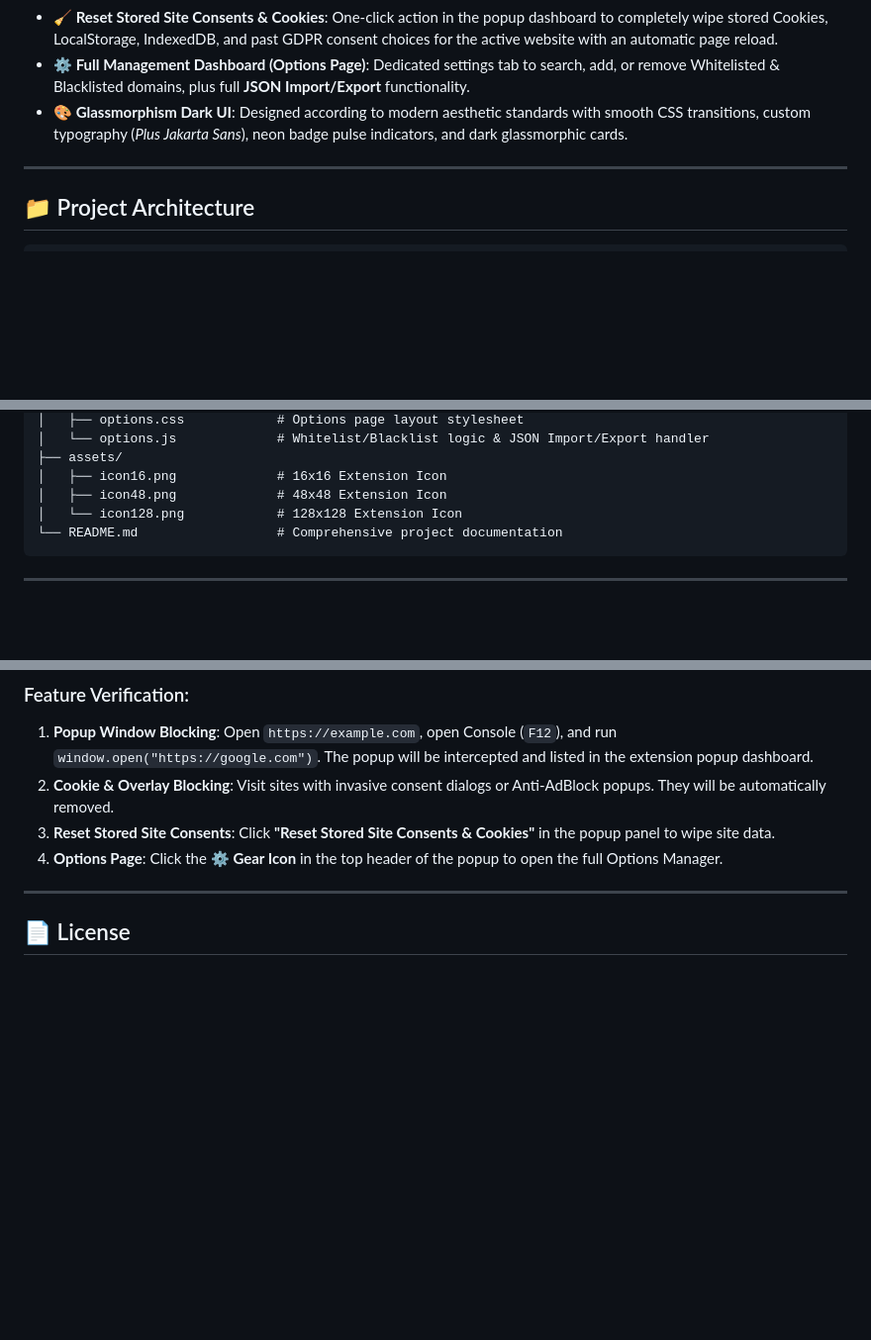
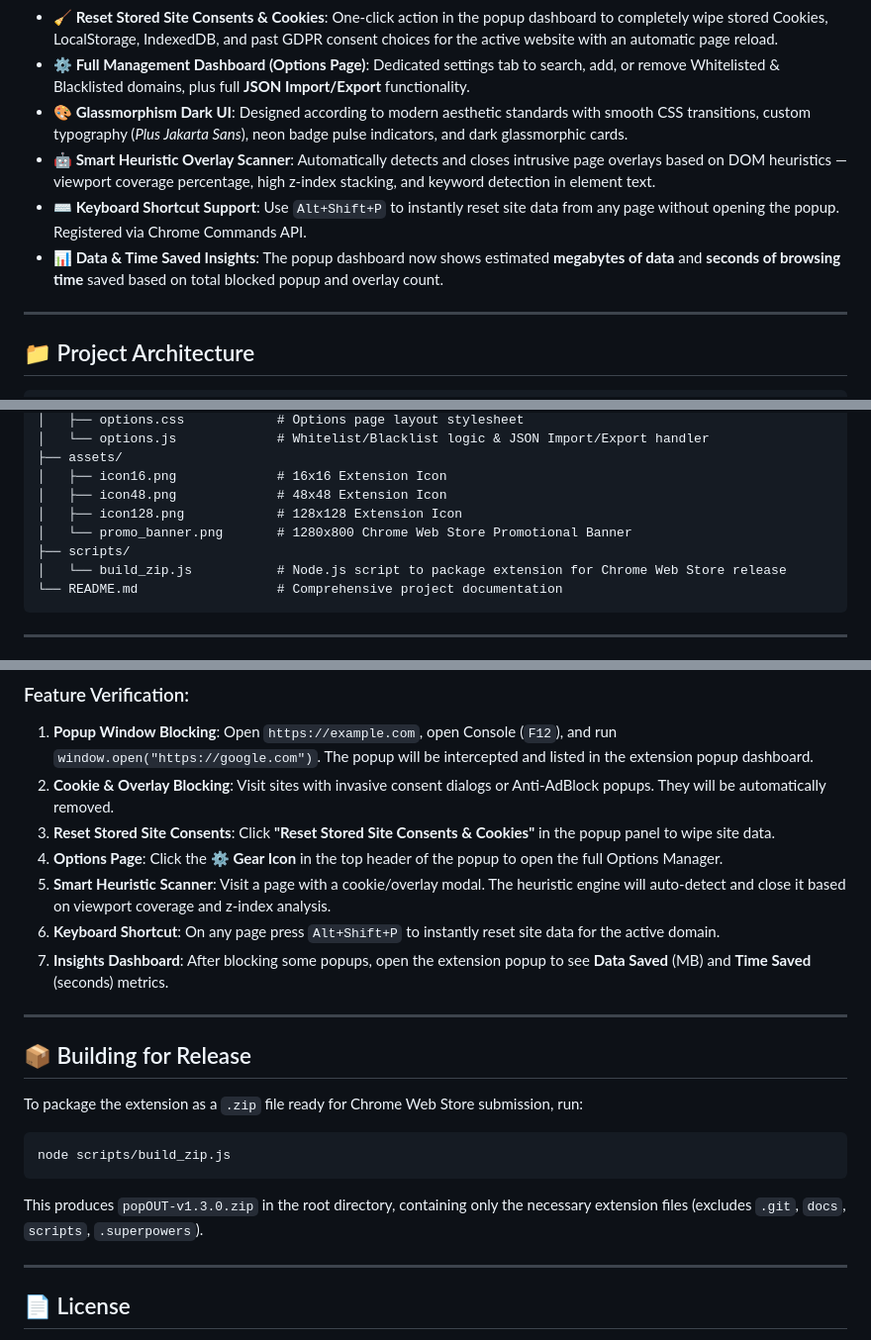
Before and after one commit to senoldak/popOUT, a Markdown page: README.md, 3 parts joined by grey strips. Shown at 99% size. Drawn GitHub-style; blank space fills up the shorter version.

Commit message:
docs: update README with v1.3.0 features, promo banner, and build script documentation

````diff
--- a/README.md
+++ b/README.md
@@ -17,6 +17,9 @@
 - **🧹 Reset Stored Site Consents & Cookies**: One-click action in the popup dashboard to completely wipe stored Cookies, LocalStorage, IndexedDB, and past GDPR consent choices for the active website with an automatic page reload.
 - **⚙️ Full Management Dashboard (Options Page)**: Dedicated settings tab to search, add, or remove Whitelisted & Blacklisted domains, plus full **JSON Import/Export** functionality.
 - **🎨 Glassmorphism Dark UI**: Designed according to modern aesthetic standards with smooth CSS transitions, custom typography (*Plus Jakarta Sans*), neon badge pulse indicators, and dark glassmorphic cards.
+- **🤖 Smart Heuristic Overlay Scanner**: Automatically detects and closes intrusive page overlays based on DOM heuristics — viewport coverage percentage, high z-index stacking, and keyword detection in element text.
+- **⌨️ Keyboard Shortcut Support**: Use `Alt+Shift+P` to instantly reset site data from any page without opening the popup. Registered via Chrome Commands API.
+- **📊 Data & Time Saved Insights**: The popup dashboard now shows estimated **megabytes of data** and **seconds of browsing time** saved based on total blocked popup and overlay count.
 
 ---
 
@@ -41,7 +44,10 @@ popOUT/
 ├── assets/
 │   ├── icon16.png             # 16x16 Extension Icon
 │   ├── icon48.png             # 48x48 Extension Icon
-│   └── icon128.png            # 128x128 Extension Icon
+│   ├── icon128.png            # 128x128 Extension Icon
+│   └── promo_banner.png       # 1280x800 Chrome Web Store Promotional Banner
+├── scripts/
+│   └── build_zip.js           # Node.js script to package extension for Chrome Web Store release
 └── README.md                  # Comprehensive project documentation
 ```
 
@@ -60,6 +66,21 @@ popOUT/
 2. **Cookie & Overlay Blocking**: Visit sites with invasive consent dialogs or Anti-AdBlock popups. They will be automatically removed.
 3. **Reset Stored Site Consents**: Click **"Reset Stored Site Consents & Cookies"** in the popup panel to wipe site data.
 4. **Options Page**: Click the **⚙️ Gear Icon** in the top header of the popup to open the full Options Manager.
+5. **Smart Heuristic Scanner**: Visit a page with a cookie/overlay modal. The heuristic engine will auto-detect and close it based on viewport coverage and z-index analysis.
+6. **Keyboard Shortcut**: On any page press `Alt+Shift+P` to instantly reset site data for the active domain.
+7. **Insights Dashboard**: After blocking some popups, open the extension popup to see **Data Saved** (MB) and **Time Saved** (seconds) metrics.
+
+---
+
+## 📦 Building for Release
+
+To package the extension as a `.zip` file ready for Chrome Web Store submission, run:
+
+```bash
+node scripts/build_zip.js
+```
+
+This produces `popOUT-v1.3.0.zip` in the root directory, containing only the necessary extension files (excludes `.git`, `docs`, `scripts`, `.superpowers`).
 
 ---
 
````
Also changed, not shown: other parts of README.md (+1 -1 lines).
